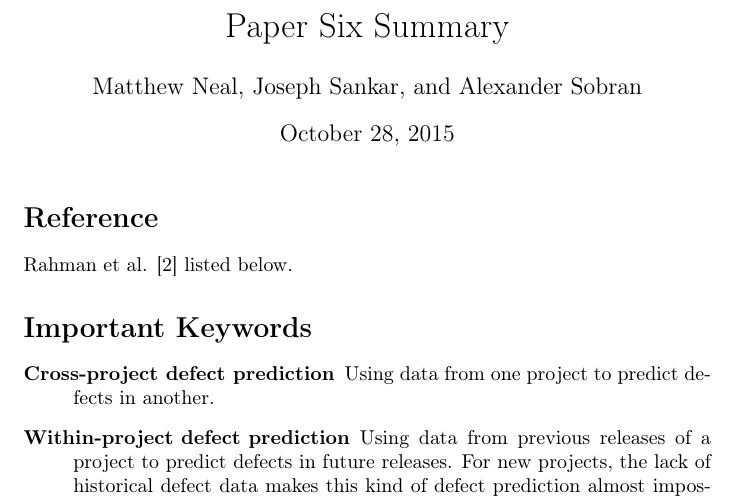
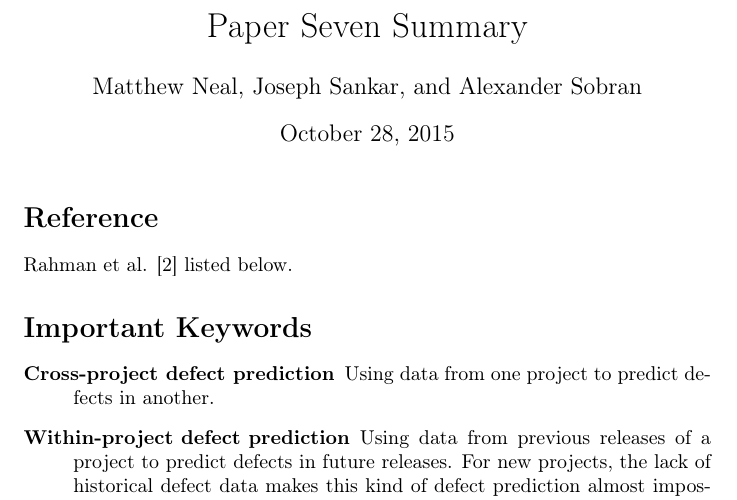
Before and after one commit to LambdaConglomerate/x9115lam, a LaTeX document (hw/read/7/summary.tex): part of page 1 of 3, cut so that both start at the same text. Compiled offline with pdfLaTeX.

Commit message:
Move reading six to reading seven

```diff
--- a/hw/read/6/summary.tex
+++ b/hw/read/7/summary.tex
@@ -3,7 +3,7 @@
 \usepackage[latin9]{inputenc}
 \usepackage{babel}
 \begin{document}
-\title{Paper Six Summary}
+\title{Paper Seven Summary}
 
 
 \author{Matthew Neal, Joseph Sankar, and Alexander Sobran}
```
Also changed, not shown: hw/read/6/summary.pdf (deleted), hw/read/7/references.bib (renamed from hw/read/6/references.bib), hw/read/7/summary.bbl (renamed from hw/read/6/summary.bbl), hw/read/7/summary.pdf (added), 6 other files.
